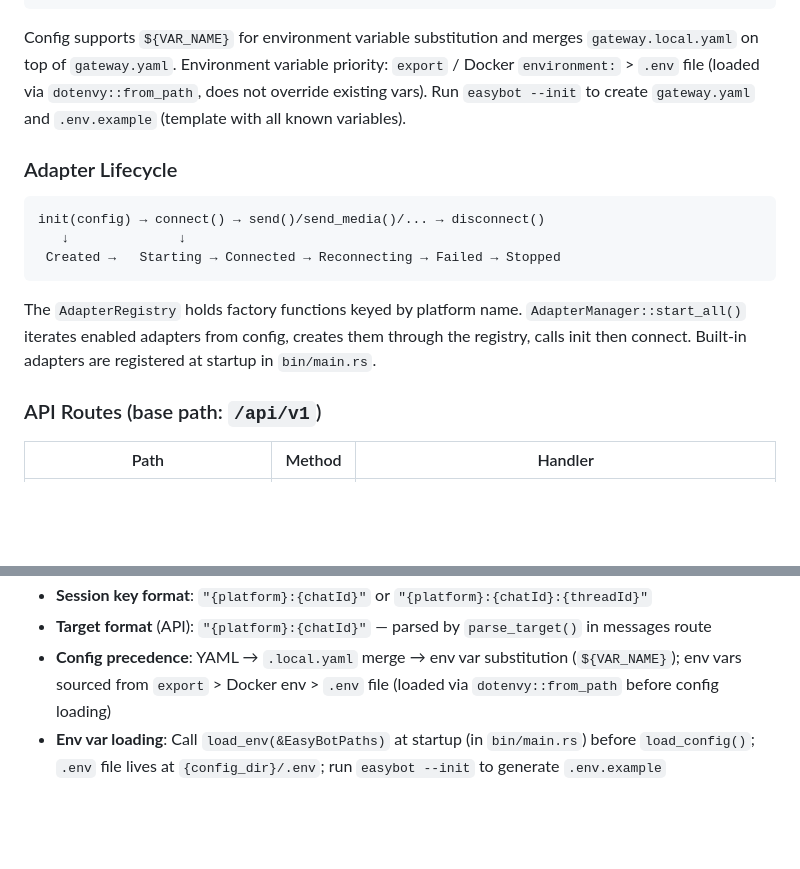
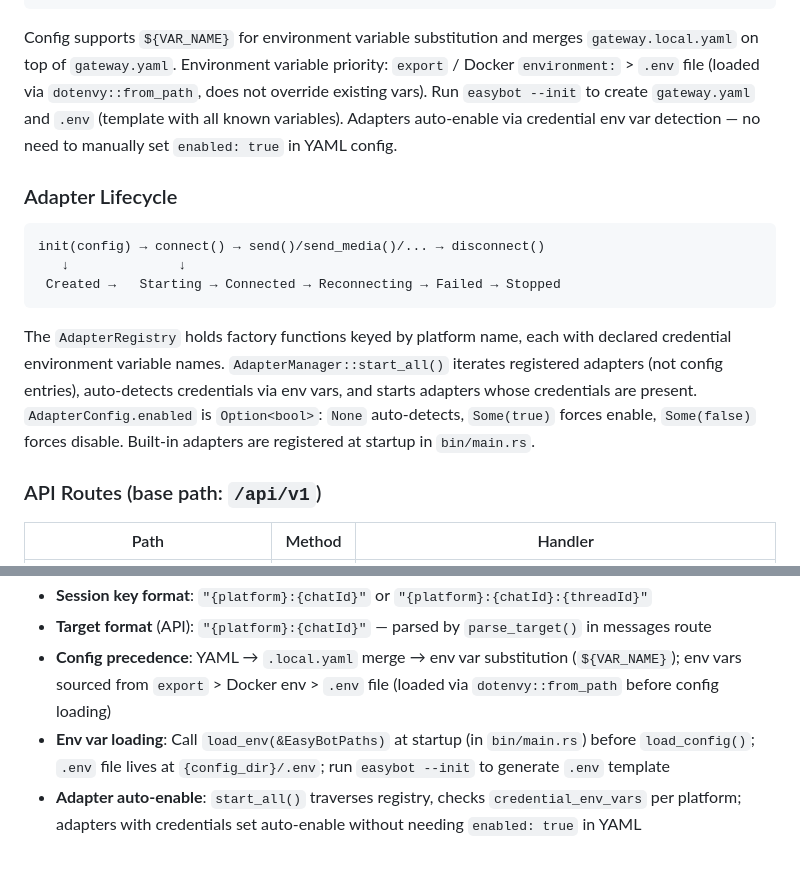
Before and after one commit to EasyIndie/EasyBot, a Markdown page: CLAUDE.md, 2 parts joined by grey strips. Drawn GitHub-style; blank space fills up the shorter version.

````diff
--- a/CLAUDE.md
+++ b/CLAUDE.md
@@ -122,7 +122,8 @@ User-level config stored at `~/.easybot/` (macOS/Linux) or `%APPDATA%\easybot\`
 
 Config supports `${VAR_NAME}` for environment variable substitution and merges `gateway.local.yaml` on top of `gateway.yaml`.
 Environment variable priority: `export` / Docker `environment:` > `.env` file (loaded via `dotenvy::from_path`, does not override existing vars).
-Run `easybot --init` to create `gateway.yaml` and `.env.example` (template with all known variables).
+Run `easybot --init` to create `gateway.yaml` and `.env` (template with all known variables).
+Adapters auto-enable via credential env var detection — no need to manually set `enabled: true` in YAML config.
 
 ### Adapter Lifecycle
 
@@ -132,7 +133,7 @@ init(config) → connect() → send()/send_media()/... → disconnect()
  Created →   Starting → Connected → Reconnecting → Failed → Stopped
 ```
 
-The `AdapterRegistry` holds factory functions keyed by platform name. `AdapterManager::start_all()` iterates enabled adapters from config, creates them through the registry, calls init then connect. Built-in adapters are registered at startup in `bin/main.rs`.
+The `AdapterRegistry` holds factory functions keyed by platform name, each with declared credential environment variable names. `AdapterManager::start_all()` iterates registered adapters (not config entries), auto-detects credentials via env vars, and starts adapters whose credentials are present. `AdapterConfig.enabled` is `Option<bool>`: `None` auto-detects, `Some(true)` forces enable, `Some(false)` forces disable. Built-in adapters are registered at startup in `bin/main.rs`.
 
 ### API Routes (base path: `/api/v1`)
 
@@ -180,4 +181,5 @@ The `AdapterRegistry` holds factory functions keyed by platform name. `AdapterMa
 - **Session key format**: `"{platform}:{chatId}"` or `"{platform}:{chatId}:{threadId}"`
 - **Target format** (API): `"{platform}:{chatId}"` — parsed by `parse_target()` in messages route
 - **Config precedence**: YAML → `.local.yaml` merge → env var substitution (`${VAR_NAME}`); env vars sourced from `export` > Docker env > `.env` file (loaded via `dotenvy::from_path` before config loading)
-- **Env var loading**: Call `load_env(&EasyBotPaths)` at startup (in `bin/main.rs`) before `load_config()`; `.env` file lives at `{config_dir}/.env`; run `easybot --init` to generate `.env.example`
+- **Env var loading**: Call `load_env(&EasyBotPaths)` at startup (in `bin/main.rs`) before `load_config()`; `.env` file lives at `{config_dir}/.env`; run `easybot --init` to generate `.env` template
+- **Adapter auto-enable**: `start_all()` traverses registry, checks `credential_env_vars` per platform; adapters with credentials set auto-enable without needing `enabled: true` in YAML
````
Also changed, not shown: README.md (+31 -30 lines).
